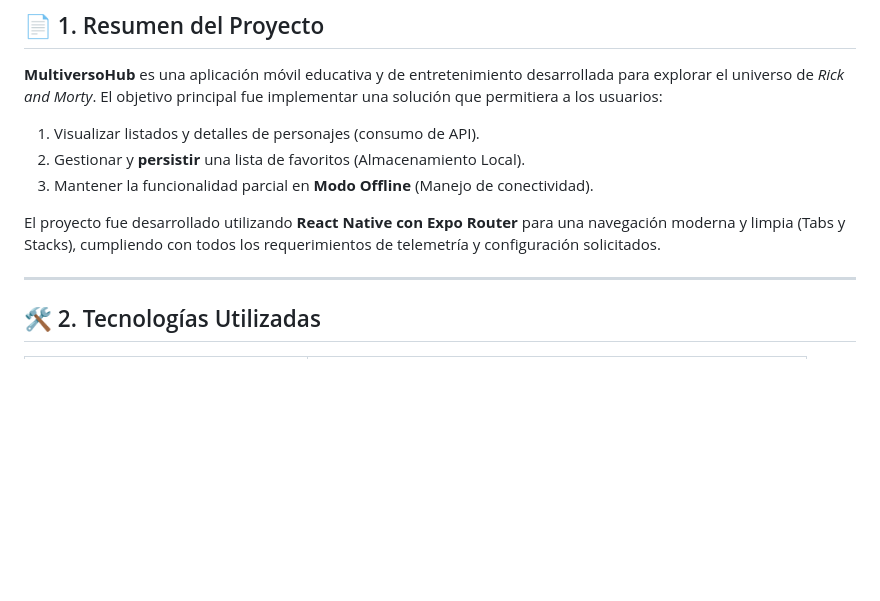
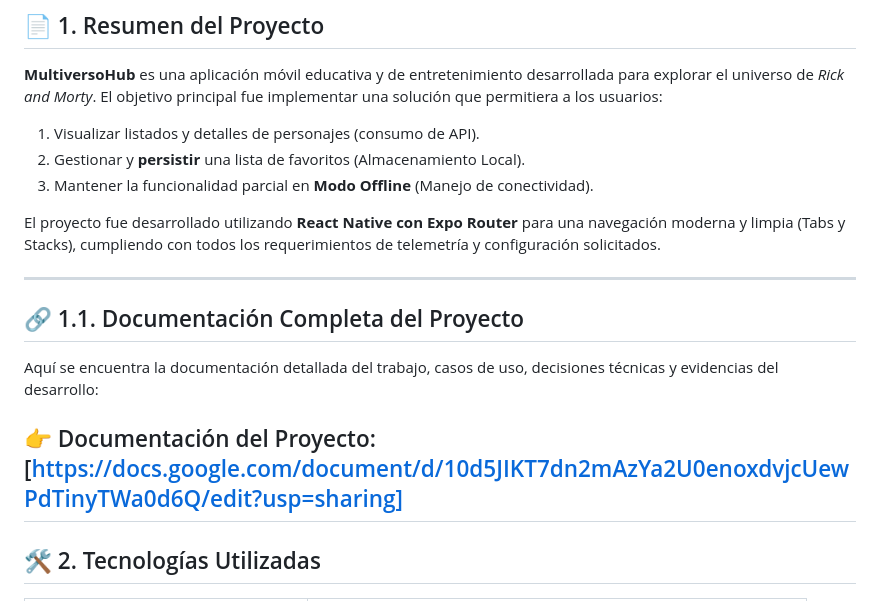
Before and after one commit to Maia-Aedo/Expo--MultiversoHub, a Markdown page: README.md, the part around the change. Drawn GitHub-style; blank space fills up the shorter version.

Commit message:
agregue documentación al readme

```diff
--- a/README.md
+++ b/README.md
@@ -9,6 +9,12 @@
 
 El proyecto fue desarrollado utilizando **React Native con Expo Router** para una navegación moderna y limpia (Tabs y Stacks), cumpliendo con todos los requerimientos de telemetría y configuración solicitados.
 
+---
+## 🔗 1.1. Documentación Completa del Proyecto
+
+Aquí se encuentra la documentación detallada del trabajo, casos de uso, decisiones técnicas y evidencias del desarrollo:
+
+👉 Documentación del Proyecto: [https://docs.google.com/document/d/10d5JIKT7dn2mAzYa2U0enoxdvjcUewPdTinyTWa0d6Q/edit?usp=sharing]
 ---
 
 ## 🛠️ 2. Tecnologías Utilizadas
```
